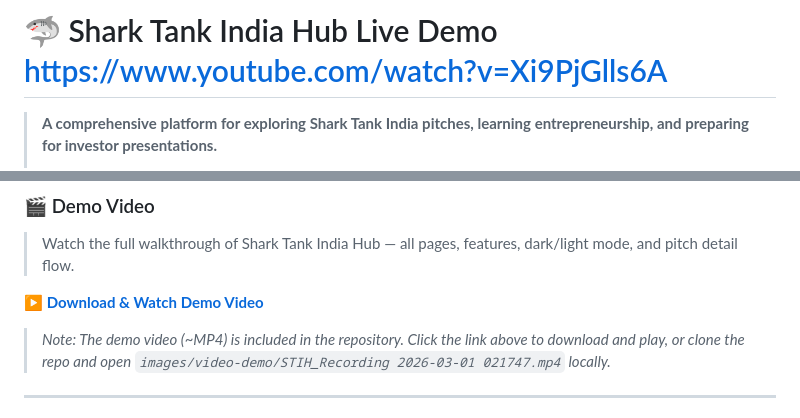
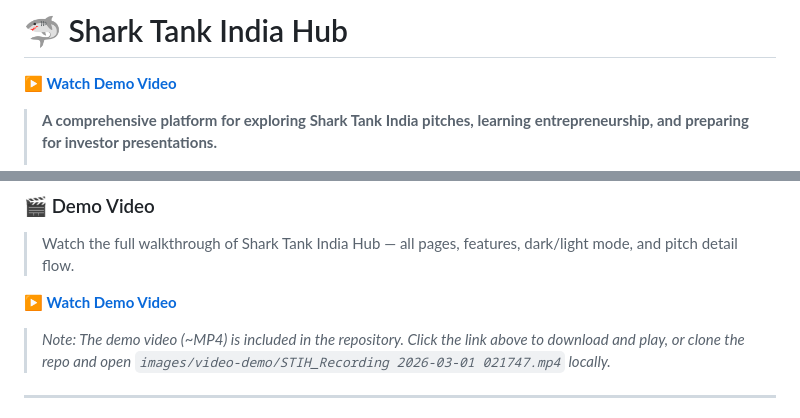
Before and after one commit to yogi-playground/SharkTankIndiaHub, a Markdown page: README.md, 2 parts joined by grey strips. Drawn GitHub-style.

Commit message:
updated video link

```diff
--- a/README.md
+++ b/README.md
@@ -1,4 +1,5 @@
-# 🦈 Shark Tank India Hub Live Demo https://www.youtube.com/watch?v=Xi9PjGlls6A
+# 🦈 Shark Tank India Hub
+**[▶️ Watch Demo Video](https://www.youtube.com/watch?v=Xi9PjGlls6A)**
 
 > **A comprehensive platform for exploring Shark Tank India pitches, learning entrepreneurship, and preparing for investor presentations.**
 >
@@ -184,7 +185,7 @@ Explore the live application: **[🦈 Shark Tank India Hub Live](https://yogi-pl
 
 > Watch the full walkthrough of Shark Tank India Hub — all pages, features, dark/light mode, and pitch detail flow.
 
-**[▶️ Download & Watch Demo Video](https://www.youtube.com/watch?v=Xi9PjGlls6A)**
+**[▶️ Watch Demo Video](https://www.youtube.com/watch?v=Xi9PjGlls6A)**
 
 > *Note: The demo video (~MP4) is included in the repository. Click the link above to download and play, or clone the repo and open `images/video-demo/STIH_Recording 2026-03-01 021747.mp4` locally.*
 
```
